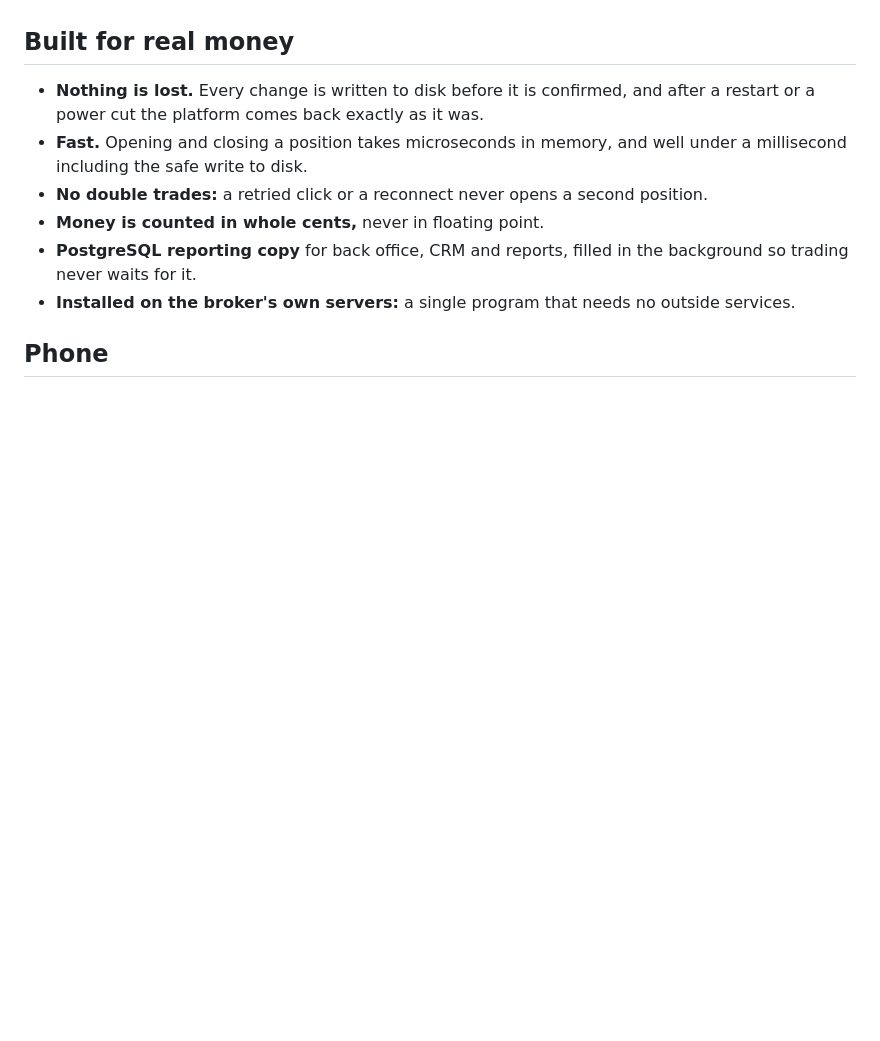
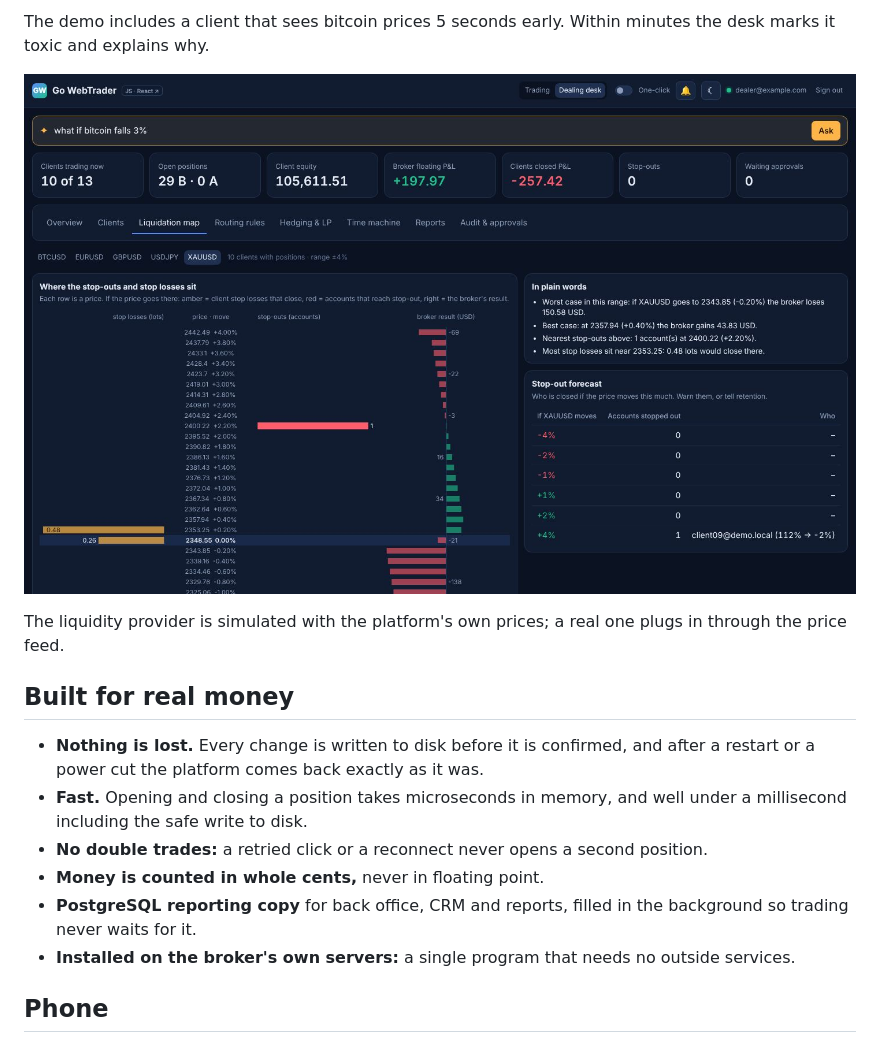
Before and after one commit to george-cd/go-webtrader-showcase, a Markdown page: README.md, the part around one of its changes. Drawn GitHub-style; pictures changed too: assets/desk-liquidation-map.jpg (added); blank space fills up the shorter version.

```diff
--- a/README.md
+++ b/README.md
@@ -72,3 +80,8 @@ The same screen, built twice on the same Go server: once in plain JavaScript (no
+The demo includes a client that sees bitcoin prices 5 seconds early. Within minutes the desk marks it toxic and explains why.
+
+![Liquidation map](assets/desk-liquidation-map.jpg)
+
+The liquidity provider is simulated with the platform's own prices; a real one plugs in through the price feed.
 
 ## Built for real money
 
```
Also changed, not shown: other parts of README.md (+16 -8 lines), assets/dealing-desk.jpg, assets/desk-toxic-flow.jpg (added), 1 other file.
